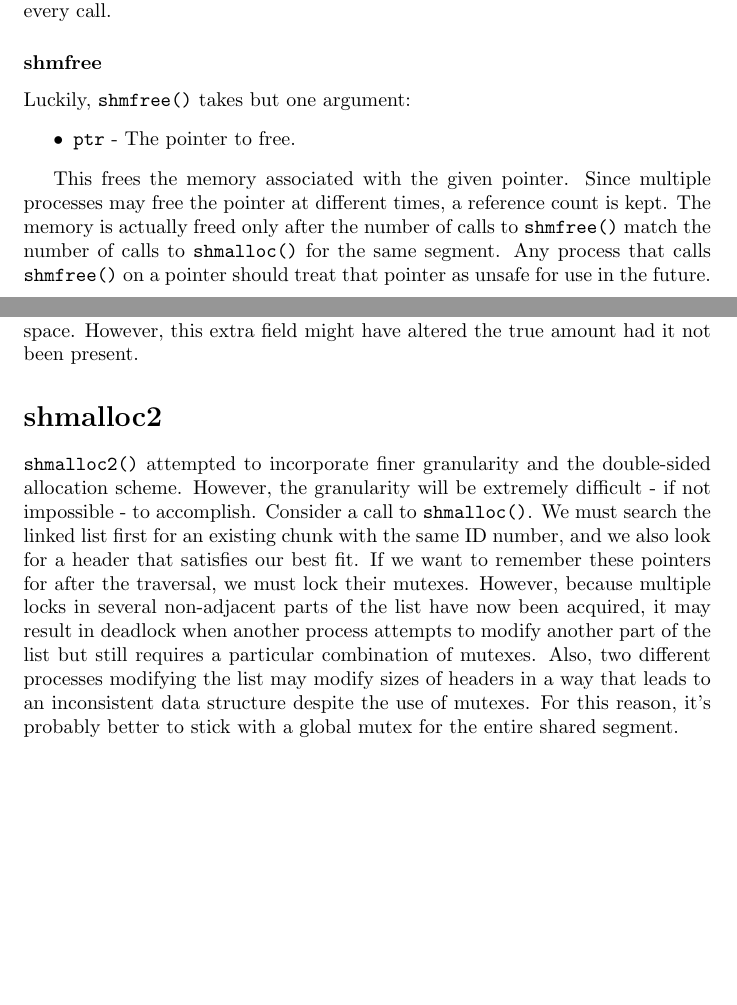
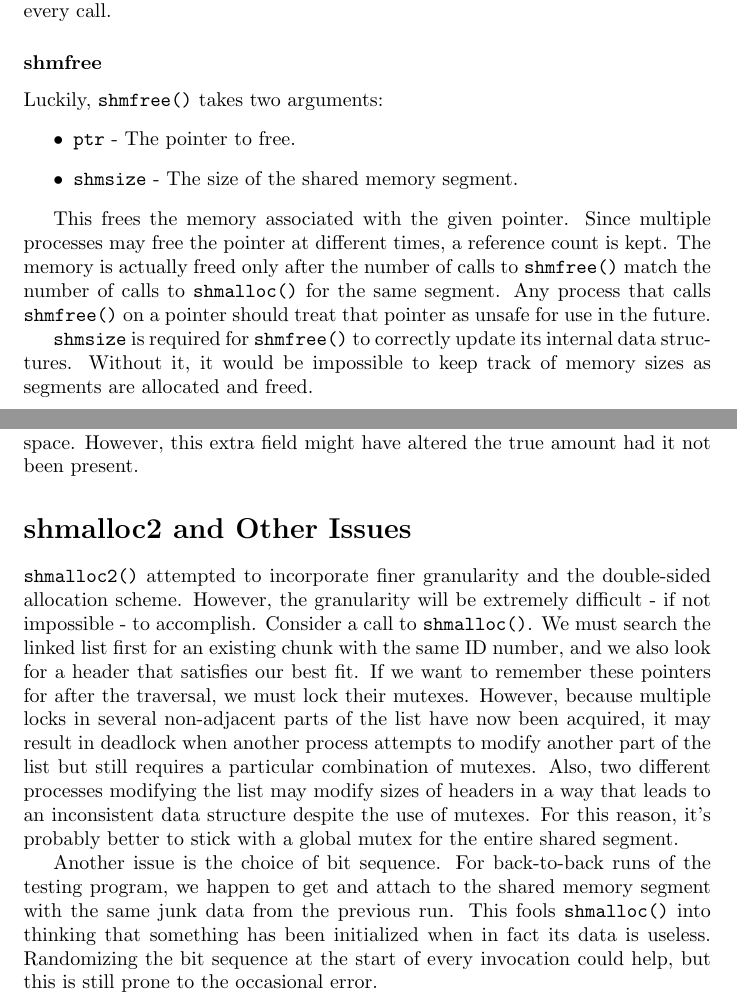
Before and after one commit to ksuarz/shmalloc, a LaTeX document (README.ltx): two parts of pages 2 and 5 of 5, joined at a grey line, cut so that both start at the same text, the shorter picture padded with empty space. Compiled offline with pdfLaTeX.

Commit message:
Update README

```diff
--- a/README.ltx
+++ b/README.ltx
@@ -44,10 +44,12 @@ necessity leads to a clumsier interface for the user, as the same size must
 constantly be passed into every call.
 
 \subsubsection*{shmfree}
-Luckily, \verb/shmfree()/ takes but one argument:
+Luckily, \verb/shmfree()/ takes two arguments:
 \begin{itemize}
 \item
     \verb/ptr/ - The pointer to free.
+\item
+    \verb/shmsize/ - The size of the shared memory segment.
 \end{itemize}
 
 This frees the memory associated with the given pointer. Since multiple
@@ -56,6 +58,10 @@ The memory is actually freed only after the number of calls to \verb/shmfree()/
 match the number of calls to \verb/shmalloc()/ for the same segment. Any process
 that calls \verb/shmfree()/ on a pointer should treat that pointer as unsafe for
 use in the future.
+
+\verb/shmsize/ is required for \verb/shmfree()/ to correctly update its internal
+data structures. Without it, it would be impossible to keep track of memory
+sizes as segments are allocated and freed.
 
 \subsection*{``Missing'' Functions}
 \subsubsection*{shmcalloc}
@@ -177,7 +183,7 @@ we could add another field to the headers that indicate the amount of wasted
 space. However, this extra field might have altered the true amount had it not
 been present.
 
-\section*{shmalloc2}
+\section*{shmalloc2 and Other Issues}
 \verb/shmalloc2()/ attempted to incorporate finer granularity and the
 double-sided allocation scheme. However, the granularity will be extremely
 difficult - if not impossible - to accomplish. Consider a call to
@@ -192,4 +198,11 @@ modify sizes of headers in a way that leads to an inconsistent data structure
 despite the use of mutexes. For this reason, it's probably better to stick with
 a global mutex for the entire shared segment.
 
+Another issue is the choice of bit sequence. For back-to-back runs of the
+testing program, we happen to get and attach to the shared memory segment with
+the same junk data from the previous run. This fools \verb/shmalloc()/ into
+thinking that something has been initialized when in fact its data is useless.
+Randomizing the bit sequence at the start of every invocation could help, but
+this is still prone to the occasional error.
+
 \end{document}
```
